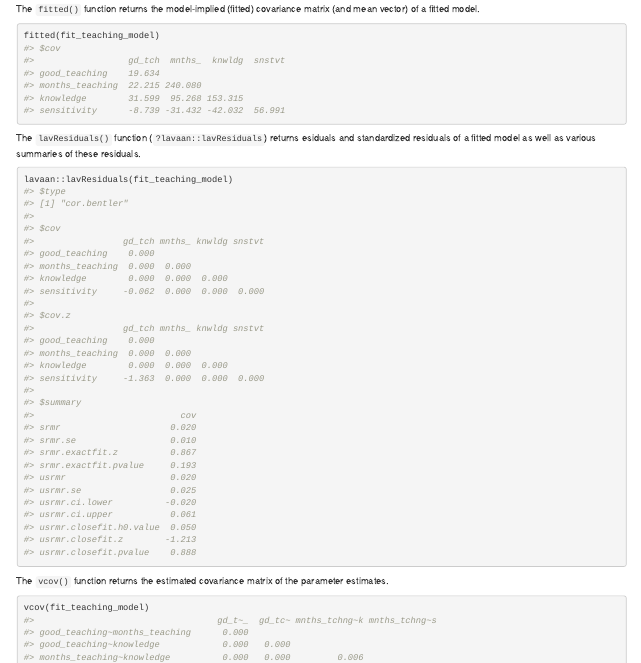
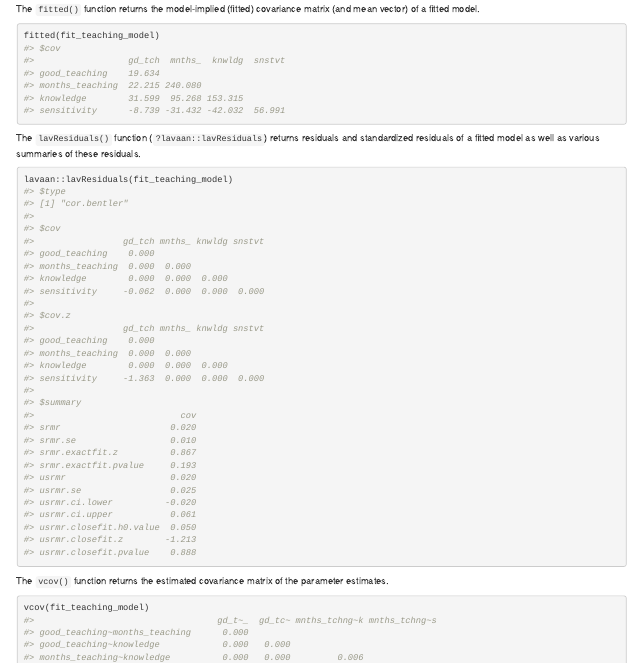
Before and after one commit to mccarthy-m-g/psyc-617-lab, an R Markdown document (labs/08_sem/help-yourself_assignment-7.Rmd): the page in a window 1100 px wide, from 4060 px down. Rendered offline with R 4.5, knitr and Pandoc, with nearby package versions; drawn as R Markdown's standard HTML page in place of the format the file asks for.

Commit message:
fix typo

````diff
--- a/labs/08_sem/help-yourself_assignment-7.Rmd
+++ b/labs/08_sem/help-yourself_assignment-7.Rmd
@@ -148,7 +148,7 @@ The `fitted()` function returns the model-implied (fitted) covariance matrix (an
 fitted(fit_teaching_model)
 ```
 
-The `lavResiduals()` function (`?lavaan::lavResiduals`) returns esiduals and standardized residuals of a fitted model as well as various summaries of these residuals.
+The `lavResiduals()` function (`?lavaan::lavResiduals`) returns residuals and standardized residuals of a fitted model as well as various summaries of these residuals.
 
 ```{r}
 lavaan::lavResiduals(fit_teaching_model)
````
